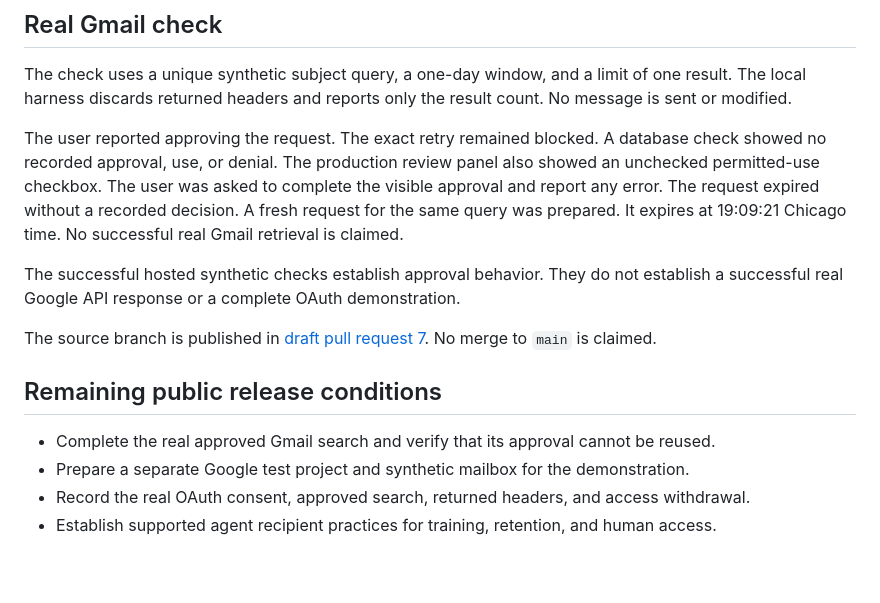
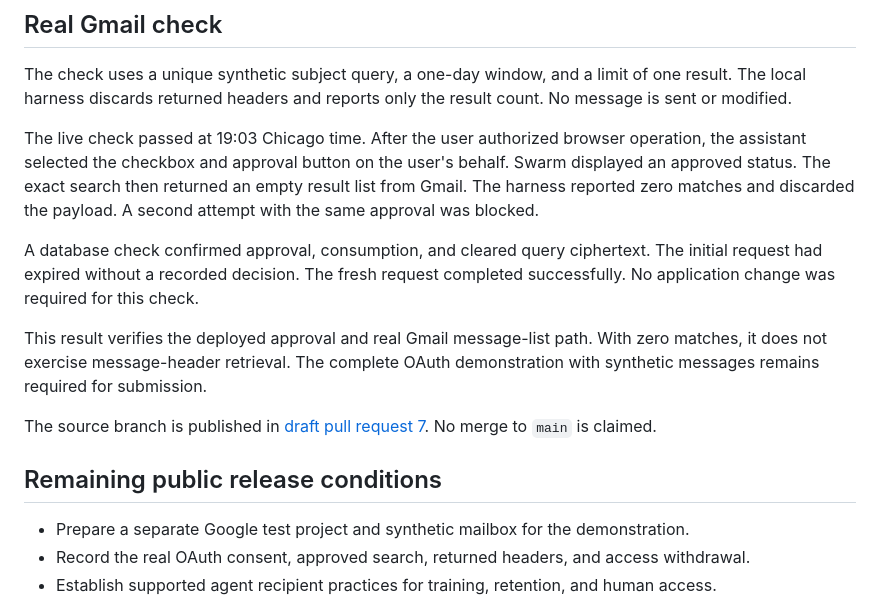
Before and after one commit to dbc00per1812/swarm, a Markdown page: plans/gmail-approval.production.md, the part around the change. Drawn GitHub-style; blank space fills up the shorter version.

```diff
--- a/plans/gmail-approval.production.md
+++ b/plans/gmail-approval.production.md
@@ -71,22 +71,26 @@ The check uses a unique synthetic subject query, a one-day window, and a limit
 of one result. The local harness discards returned headers and reports only the
 result count. No message is sent or modified.
 
-The user reported approving the request. The exact retry remained blocked.
-A database check showed no recorded approval, use, or denial. The production
-review panel also showed an unchecked permitted-use checkbox. The user was
-asked to complete the visible approval and report any error. The request expired
-without a recorded decision. A fresh request for the same query was prepared.
-It expires at 19:09:21 Chicago time. No successful real Gmail retrieval is claimed.
+The live check passed at 19:03 Chicago time. After the user authorized browser
+operation, the assistant selected the checkbox and approval button on the user's
+behalf.
+Swarm displayed an approved status. The exact search then returned an empty
+result list from Gmail. The harness reported zero matches and discarded the
+payload. A second attempt with the same approval was blocked.
 
-The successful hosted synthetic checks establish approval behavior. They do not
-establish a successful real Google API response or a complete OAuth demonstration.
+A database check confirmed approval, consumption, and cleared query ciphertext.
+The initial request had expired without a recorded decision. The fresh request
+completed successfully. No application change was required for this check.
+
+This result verifies the deployed approval and real Gmail message-list path.
+With zero matches, it does not exercise message-header retrieval. The complete
+OAuth demonstration with synthetic messages remains required for submission.
 
 The source branch is published in [draft pull request 7](https://github.com/dbc00per1812/swarm/pull/7).
 No merge to `main` is claimed.
 
 ## Remaining public release conditions
 
-- Complete the real approved Gmail search and verify that its approval cannot be reused.
 - Prepare a separate Google test project and synthetic mailbox for the demonstration.
 - Record the real OAuth consent, approved search, returned headers, and access withdrawal.
 - Establish supported agent recipient practices for training, retention, and human access.
```
Also changed, not shown: docs/integrations/gmail-google-submission.md (+2 -2 lines), plans/gmail-public-readiness.md (+4 -0 lines).
